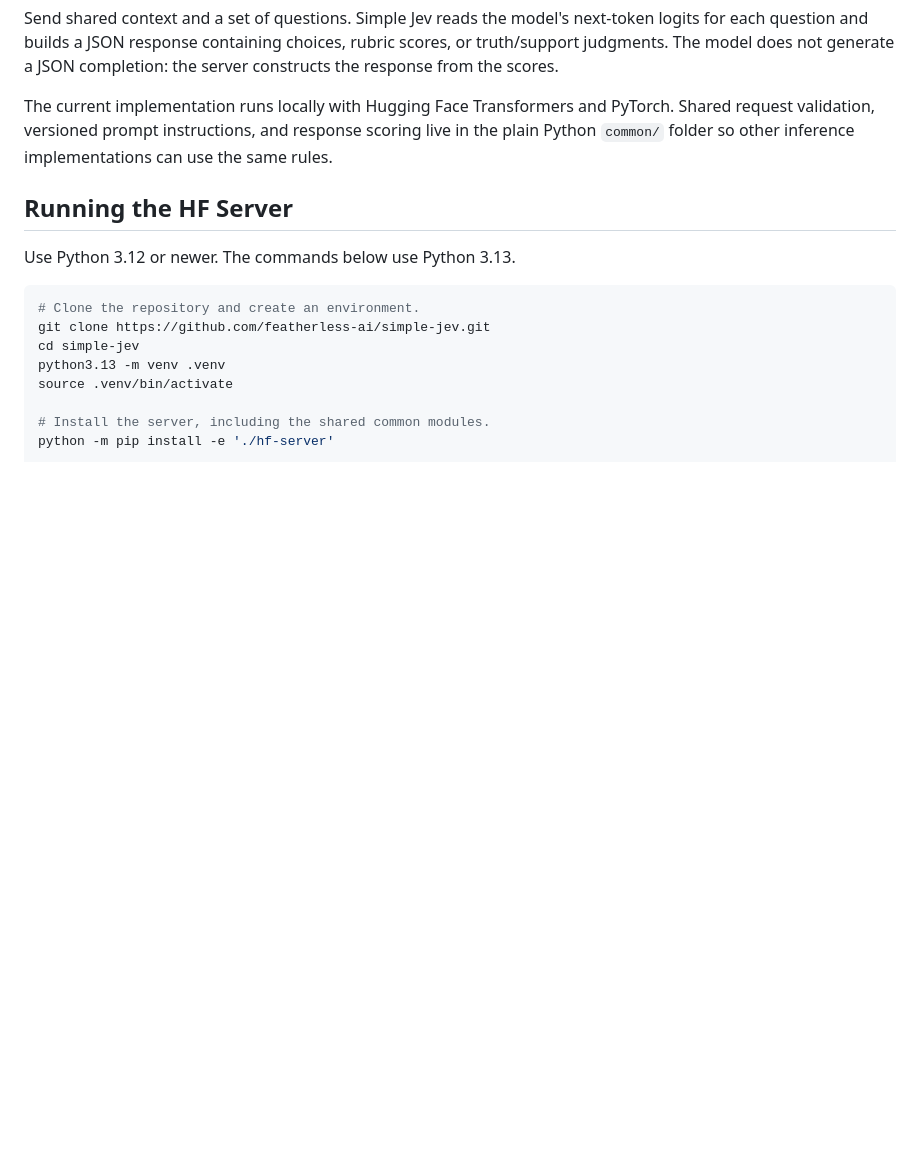
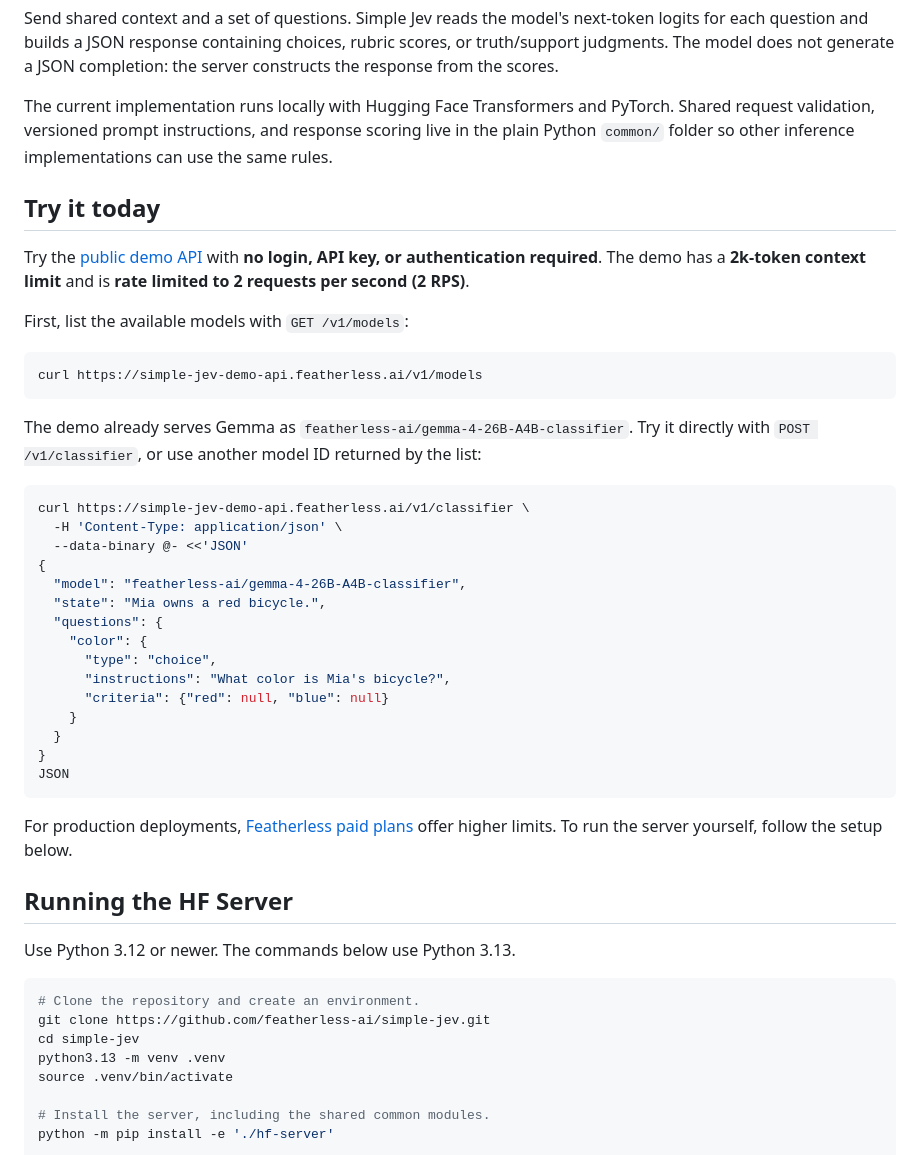
Before and after one commit to Geravant/simple-jev, a Markdown page: README.md, the part around the change. Rendered like a GitHub page; blank space fills up the shorter version.

Commit message:
docs: enhance README with demo API usage and example requests

````diff
--- a/README.md
+++ b/README.md
@@ -7,6 +7,38 @@ Use compatible open language models for structured classification and scoring, w
 Send shared context and a set of questions. Simple Jev reads the model's next-token logits for each question and builds a JSON response containing choices, rubric scores, or truth/support judgments. The model does not generate a JSON completion: the server constructs the response from the scores.
 
 The current implementation runs locally with Hugging Face Transformers and PyTorch. Shared request validation, versioned prompt instructions, and response scoring live in the plain Python `common/` folder so other inference implementations can use the same rules.
+
+## Try it today
+
+Try the [public demo API](https://simple-jev-demo-api.featherless.ai/v1/) with **no login, API key, or authentication required**. The demo has a **2k-token context limit** and is **rate limited to 2 requests per second (2 RPS)**.
+
+First, list the available models with `GET /v1/models`:
+
+```bash
+curl https://simple-jev-demo-api.featherless.ai/v1/models
+```
+
+The demo already serves Gemma as `featherless-ai/gemma-4-26B-A4B-classifier`. Try it directly with `POST /v1/classifier`, or use another model ID returned by the list:
+
+```bash
+curl https://simple-jev-demo-api.featherless.ai/v1/classifier \
+  -H 'Content-Type: application/json' \
+  --data-binary @- <<'JSON'
+{
+  "model": "featherless-ai/gemma-4-26B-A4B-classifier",
+  "state": "Mia owns a red bicycle.",
+  "questions": {
+    "color": {
+      "type": "choice",
+      "instructions": "What color is Mia's bicycle?",
+      "criteria": {"red": null, "blue": null}
+    }
+  }
+}
+JSON
+```
+
+For production deployments, [Featherless paid plans](https://featherless.ai/) offer higher limits. To run the server yourself, follow the setup below.
 
 ## Running the HF Server
 
````
